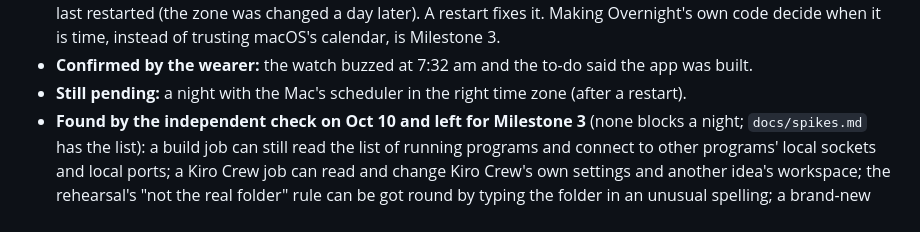
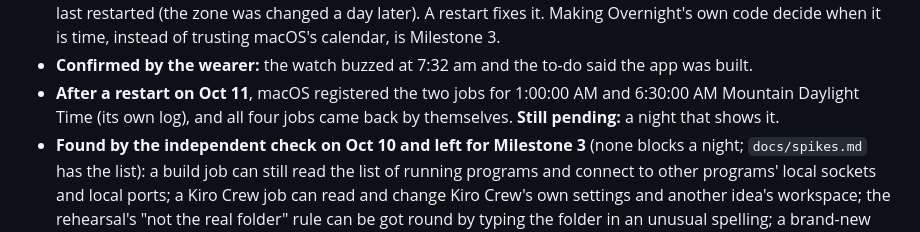
Before and after one commit to hturcotte1/Overnight, a Markdown page: SPEC.md, the part around the change. Rendered like a GitHub page.

```diff
--- a/SPEC.md
+++ b/SPEC.md
@@ -601,7 +601,7 @@ The spikes:
 - **The first real night, Oct 10 to 11** (`docs/spikes.md`, "The first real night"). The idea was heard through Bee on the morning of Oct 10 and approved on the wrist. That night the build job started by itself, renewed Kiro's sign-in, passed the sandbox check, and Kiro Crew built the app in 160 s for 4.59 credits, with a gateway that had been idle for three hours. In the morning the deliver job checked it in the sandbox (6.6 s), published it (live after 26 s), created the real Bee to-do with the link and wrote the Bee fact. Both jobs ended with exit code 0. Nobody touched the Mac in between.
 - **One thing was off: both jobs ran exactly an hour late** (2:00 and 7:30 instead of 1:00 and 6:30), so the alarm was set for about 7:32 instead of 7:00. macOS's scheduler was still working in the time zone the Mac had when it last restarted (the zone was changed a day later). A restart fixes it. Making Overnight's own code decide when it is time, instead of trusting macOS's calendar, is Milestone 3.
 - **Confirmed by the wearer:** the watch buzzed at 7:32 am and the to-do said the app was built.
-- **Still pending:** a night with the Mac's scheduler in the right time zone (after a restart).
+- **After a restart on Oct 11**, macOS registered the two jobs for 1:00:00 AM and 6:30:00 AM Mountain Daylight Time (its own log), and all four jobs came back by themselves. **Still pending:** a night that shows it.
 - **Found by the independent check on Oct 10 and left for Milestone 3** (none blocks a night; `docs/spikes.md` has the list): a build job can still read the list of running programs and connect to other programs' local sockets and local ports; a Kiro Crew job can read and change Kiro Crew's own settings and another idea's workspace; the rehearsal's "not the real folder" rule can be got round by typing the folder in an unusual spelling; a brand-new Kiro install needs one Kiro command run outside the sandbox before the gateway can start an agent; `git` does not run inside the build sandboxes.
 - **Decided Oct 10:** a Kiro Crew job listing the names in the home folder is accepted (§9, limit 5). Hiding the list of running programs from the build sandboxes waits for Milestone 3, where it can be tried with a real build (§9, limit 6).
 
```
Also changed, not shown: docs/spikes.md (+1 -1 lines).
